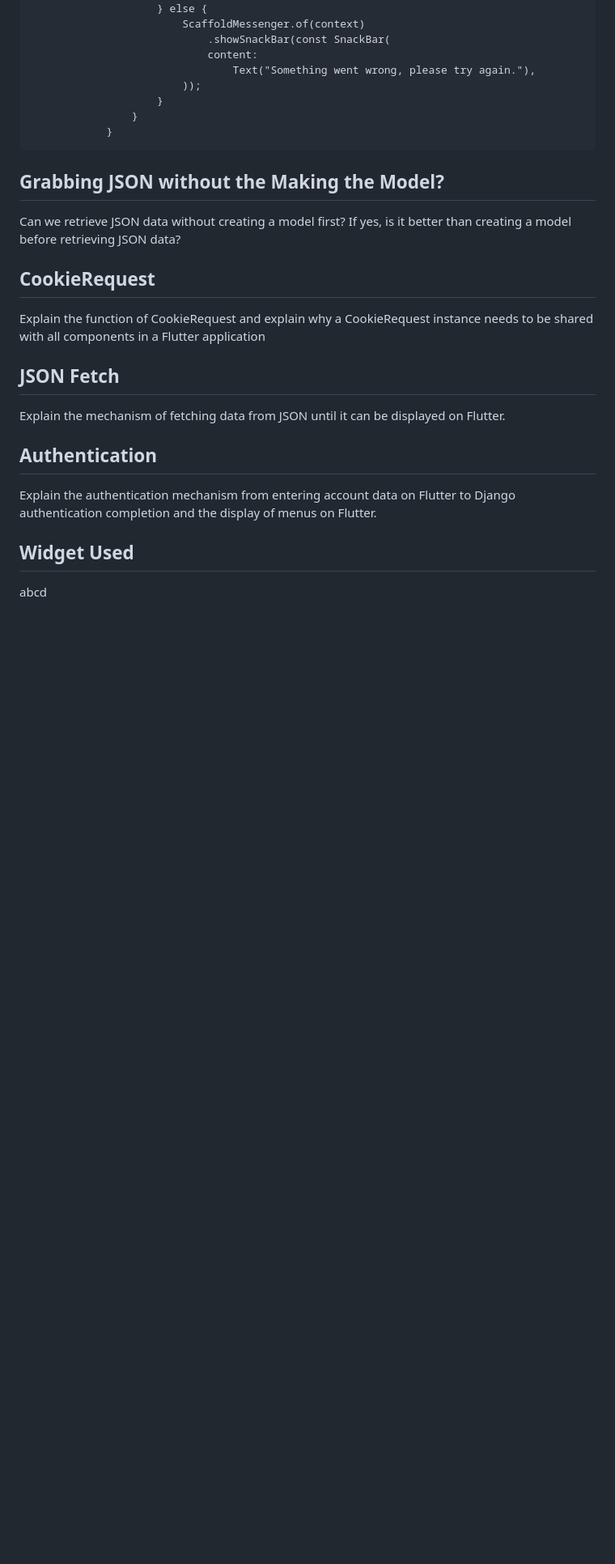
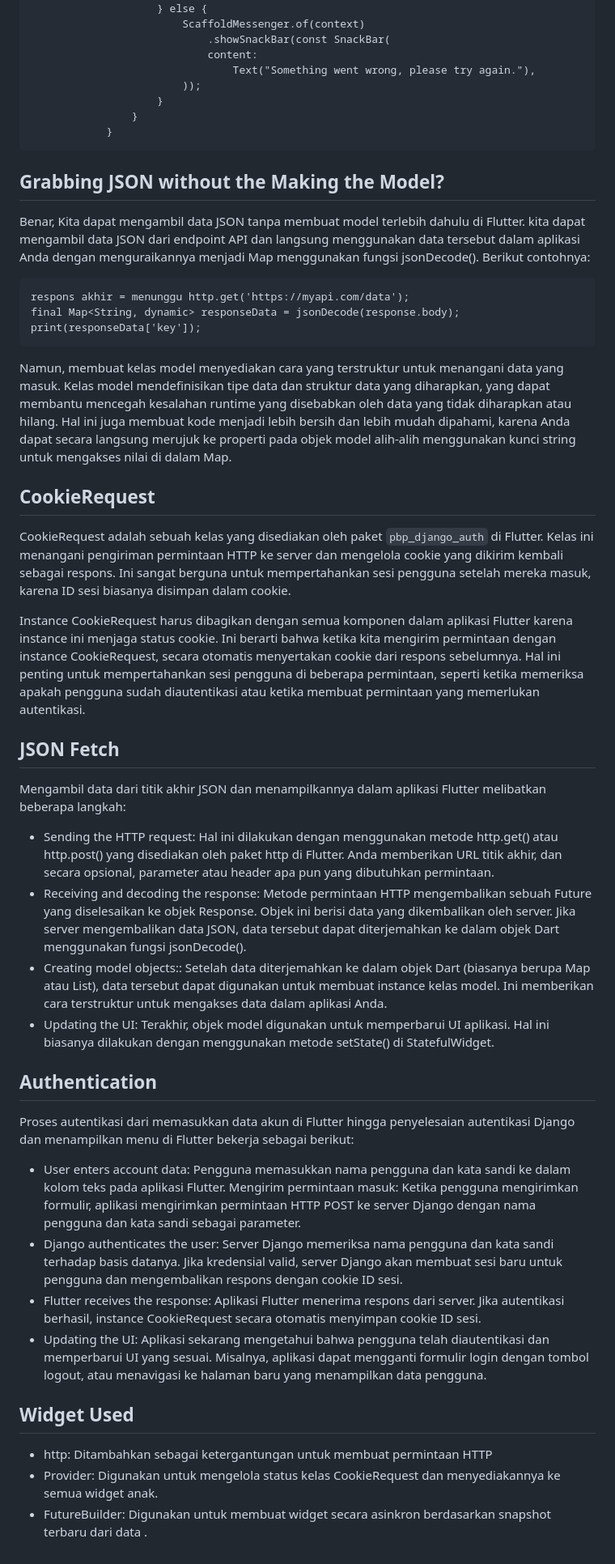
Before and after one commit to Hilmy224/InventoryTask-Mobile, a Markdown page: README.md, the part around the change. Shown at 81% size. GitHub-like rendering; blank space fills up the shorter version.

````diff
--- a/README.md
+++ b/README.md
@@ -1116,12 +1116,35 @@ onPressed: () async {
 ```
 
 ## Grabbing JSON without the Making the Model?
-Can we retrieve JSON data without creating a model first? If yes, is it better than creating a model before retrieving JSON data?
+Benar, Kita dapat mengambil data JSON tanpa membuat model terlebih dahulu di Flutter. kita dapat mengambil data JSON dari endpoint API dan langsung menggunakan data tersebut dalam aplikasi Anda dengan menguraikannya menjadi Map menggunakan fungsi jsonDecode(). Berikut contohnya:
+```
+respons akhir = menunggu http.get('https://myapi.com/data');
+final Map<String, dynamic> responseData = jsonDecode(response.body);
+print(responseData['key']);
+```
+Namun, membuat kelas model menyediakan cara yang terstruktur untuk menangani data yang masuk. Kelas model mendefinisikan tipe data dan struktur data yang diharapkan, yang dapat membantu mencegah kesalahan runtime yang disebabkan oleh data yang tidak diharapkan atau hilang. Hal ini juga membuat kode menjadi lebih bersih dan lebih mudah dipahami, karena Anda dapat secara langsung merujuk ke properti pada objek model alih-alih menggunakan kunci string untuk mengakses nilai di dalam Map.
 ## CookieRequest
- Explain the function of CookieRequest and explain why a CookieRequest instance needs to be shared with all components in a Flutter application
+CookieRequest adalah sebuah kelas yang disediakan oleh paket `pbp_django_auth` di Flutter. Kelas ini menangani pengiriman permintaan HTTP ke server dan mengelola cookie yang dikirim kembali sebagai respons. Ini sangat berguna untuk mempertahankan sesi pengguna setelah mereka masuk, karena ID sesi biasanya disimpan dalam cookie.
+
+Instance CookieRequest harus dibagikan dengan semua komponen dalam aplikasi Flutter karena instance ini menjaga status cookie. Ini berarti bahwa ketika kita mengirim permintaan dengan instance CookieRequest, secara otomatis menyertakan cookie dari respons sebelumnya. Hal ini penting untuk mempertahankan sesi pengguna di beberapa permintaan, seperti ketika memeriksa apakah pengguna sudah diautentikasi atau ketika membuat permintaan yang memerlukan autentikasi.
 ## JSON Fetch
- Explain the mechanism of fetching data from JSON until it can be displayed on Flutter.
+Mengambil data dari titik akhir JSON dan menampilkannya dalam aplikasi Flutter melibatkan beberapa langkah:
+
++ Sending the HTTP request: Hal ini dilakukan dengan menggunakan metode http.get() atau http.post() yang disediakan oleh paket http di Flutter. Anda memberikan URL titik akhir, dan secara opsional, parameter atau header apa pun yang dibutuhkan permintaan.
++ Receiving and decoding the response: Metode permintaan HTTP mengembalikan sebuah Future yang diselesaikan ke objek Response. Objek ini berisi data yang dikembalikan oleh server. Jika server mengembalikan data JSON, data tersebut dapat diterjemahkan ke dalam objek Dart menggunakan fungsi jsonDecode().
++ Creating model objects:: Setelah data diterjemahkan ke dalam objek Dart (biasanya berupa Map atau List), data tersebut dapat digunakan untuk membuat instance kelas model. Ini memberikan cara terstruktur untuk mengakses data dalam aplikasi Anda.
++ Updating the UI: Terakhir, objek model digunakan untuk memperbarui UI aplikasi. Hal ini biasanya dilakukan dengan menggunakan metode setState() di StatefulWidget.
+
 ## Authentication
- Explain the authentication mechanism from entering account data on Flutter to Django authentication completion and the display of menus on Flutter.
+Proses autentikasi dari memasukkan data akun di Flutter hingga penyelesaian autentikasi Django dan menampilkan menu di Flutter bekerja sebagai berikut:
+
++ User enters account data: Pengguna memasukkan nama pengguna dan kata sandi ke dalam kolom teks pada aplikasi Flutter.
+Mengirim permintaan masuk: Ketika pengguna mengirimkan formulir, aplikasi mengirimkan permintaan HTTP POST ke server Django dengan nama pengguna dan kata sandi sebagai parameter.
++ Django authenticates the user: Server Django memeriksa nama pengguna dan kata sandi terhadap basis datanya. Jika kredensial valid, server Django akan membuat sesi baru untuk pengguna dan mengembalikan respons dengan cookie ID sesi.
++ Flutter receives the response: Aplikasi Flutter menerima respons dari server. Jika autentikasi berhasil, instance CookieRequest secara otomatis menyimpan cookie ID sesi.
++ Updating the UI: Aplikasi sekarang mengetahui bahwa pengguna telah diautentikasi dan memperbarui UI yang sesuai. Misalnya, aplikasi dapat mengganti formulir login dengan tombol logout, atau menavigasi ke halaman baru yang menampilkan data pengguna.
+
 ## Widget Used
-abcd
++ http: Ditambahkan sebagai ketergantungan untuk membuat permintaan HTTP
++ Provider: Digunakan untuk mengelola status kelas CookieRequest dan menyediakannya ke semua widget anak.
+ + FutureBuilder:  Digunakan untuk membuat widget secara asinkron berdasarkan snapshot terbaru dari data .
````
